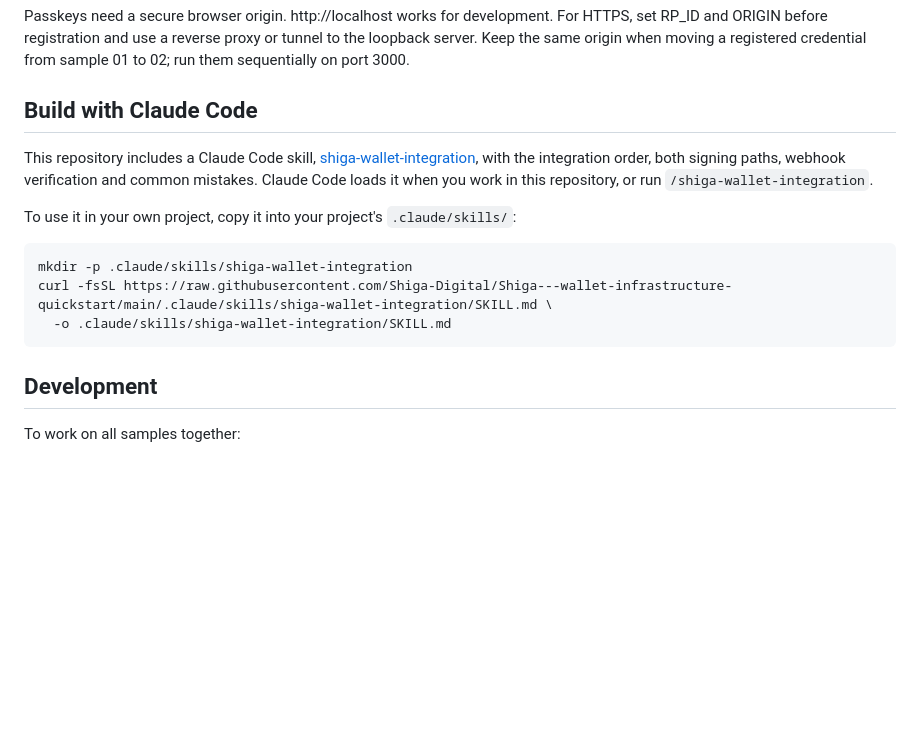
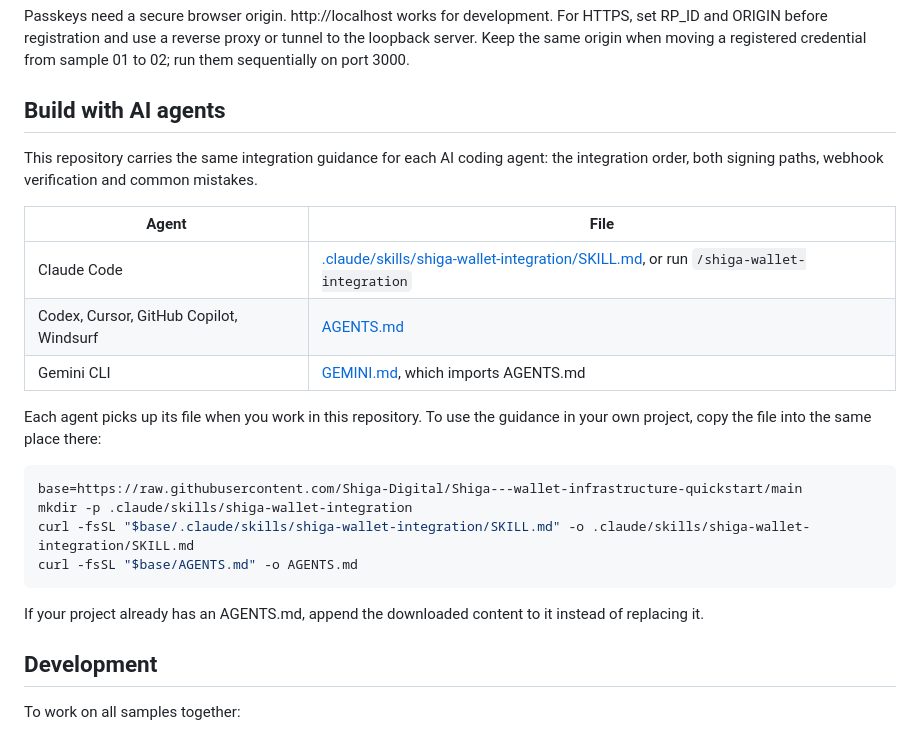
Before and after one commit to Shiga-Digital/Shiga---wallet-infrastructure-quickstart, a Markdown page: README.md, the part around the change. Rendered like a GitHub page; blank space fills up the shorter version.

Commit message:
docs(agents): add AGENTS.md and GEMINI.md for other coding agents
Co-Authored-By: Claude Opus 5.5 (1M context) <noreply@anthropic.com>

````diff
--- a/README.md
+++ b/README.md
@@ -44,17 +44,26 @@ Supply a test key with the scopes required by the sample. See the API operation'
 
 Passkeys need a secure browser origin. http://localhost works for development. For HTTPS, set RP_ID and ORIGIN before registration and use a reverse proxy or tunnel to the loopback server. Keep the same origin when moving a registered credential from sample 01 to 02; run them sequentially on port 3000.
 
-## Build with Claude Code
+## Build with AI agents
 
-This repository includes a Claude Code skill, [shiga-wallet-integration](.claude/skills/shiga-wallet-integration/SKILL.md), with the integration order, both signing paths, webhook verification and common mistakes. Claude Code loads it when you work in this repository, or run `/shiga-wallet-integration`.
+This repository carries the same integration guidance for each AI coding agent: the integration order, both signing paths, webhook verification and common mistakes.
 
-To use it in your own project, copy it into your project's `.claude/skills/`:
+| Agent                                   | File                                                                                                                                     |
+| --------------------------------------- | ---------------------------------------------------------------------------------------------------------------------------------------- |
+| Claude Code                             | [.claude/skills/shiga-wallet-integration/SKILL.md](.claude/skills/shiga-wallet-integration/SKILL.md), or run `/shiga-wallet-integration` |
+| Codex, Cursor, GitHub Copilot, Windsurf | [AGENTS.md](AGENTS.md)                                                                                                                   |
+| Gemini CLI                              | [GEMINI.md](GEMINI.md), which imports AGENTS.md                                                                                          |
+
+Each agent picks up its file when you work in this repository. To use the guidance in your own project, copy the file into the same place there:
 
 ```sh
+base=https://raw.githubusercontent.com/Shiga-Digital/Shiga---wallet-infrastructure-quickstart/main
 mkdir -p .claude/skills/shiga-wallet-integration
-curl -fsSL https://raw.githubusercontent.com/Shiga-Digital/Shiga---wallet-infrastructure-quickstart/main/.claude/skills/shiga-wallet-integration/SKILL.md \
-  -o .claude/skills/shiga-wallet-integration/SKILL.md
+curl -fsSL "$base/.claude/skills/shiga-wallet-integration/SKILL.md" -o .claude/skills/shiga-wallet-integration/SKILL.md
+curl -fsSL "$base/AGENTS.md" -o AGENTS.md
 ```
+
+If your project already has an AGENTS.md, append the downloaded content to it instead of replacing it.
 
 ## Development
 
````
Also changed, not shown: AGENTS.md (added, +104 -0 lines), GEMINI.md (added, +1 -0 lines).
